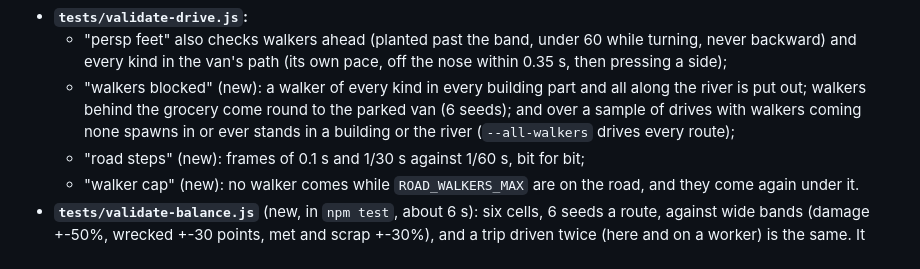
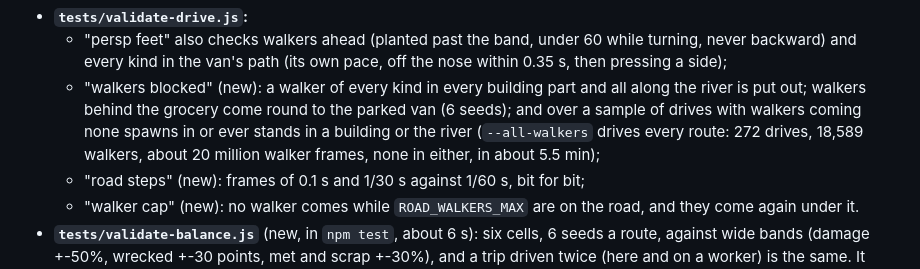
Before and after one commit to jwai324/Zombie-Survival-Reading, a Markdown page: DESIGN.md, the part around the change. Rendered like a GitHub page.

Commit message:
Docs: the every-route walker check takes about 5.5 min, not 2
Measured: validate-drive --all-walkers drove 272 drives, 18,589 walkers
and about 20 million walker frames, none in a building or the river, in
322 s.

Co-Authored-By: Claude Opus 5.5 <noreply@anthropic.com>
Claude-Session: https://claude.ai/code/session_01GJqktnmKuvKkJv3LEzwckV

```diff
--- a/DESIGN.md
+++ b/DESIGN.md
@@ -2097,7 +2097,8 @@ before with after and are not a real PC's; "before" is b7b8202):
     kind in the van's path (its own pace, off the nose within 0.35 s, then pressing a side);
   - "walkers blocked" (new): a walker of every kind in every building part and all along the river is put out;
     walkers behind the grocery come round to the parked van (6 seeds); and over a sample of drives with walkers
-    coming none spawns in or ever stands in a building or the river (`--all-walkers` drives every route);
+    coming none spawns in or ever stands in a building or the river (`--all-walkers` drives every route: 272 drives,
+    18,589 walkers, about 20 million walker frames, none in either, in about 5.5 min);
   - "road steps" (new): frames of 0.1 s and 1/30 s against 1/60 s, bit for bit;
   - "walker cap" (new): no walker comes while `ROAD_WALKERS_MAX` are on the road, and they come again under it.
 - **`tests/validate-balance.js`** (new, in `npm test`, about 6 s): six cells, 6 seeds a route, against wide bands
```
Also changed, not shown: docs/SCALING.md (+1 -1 lines).
